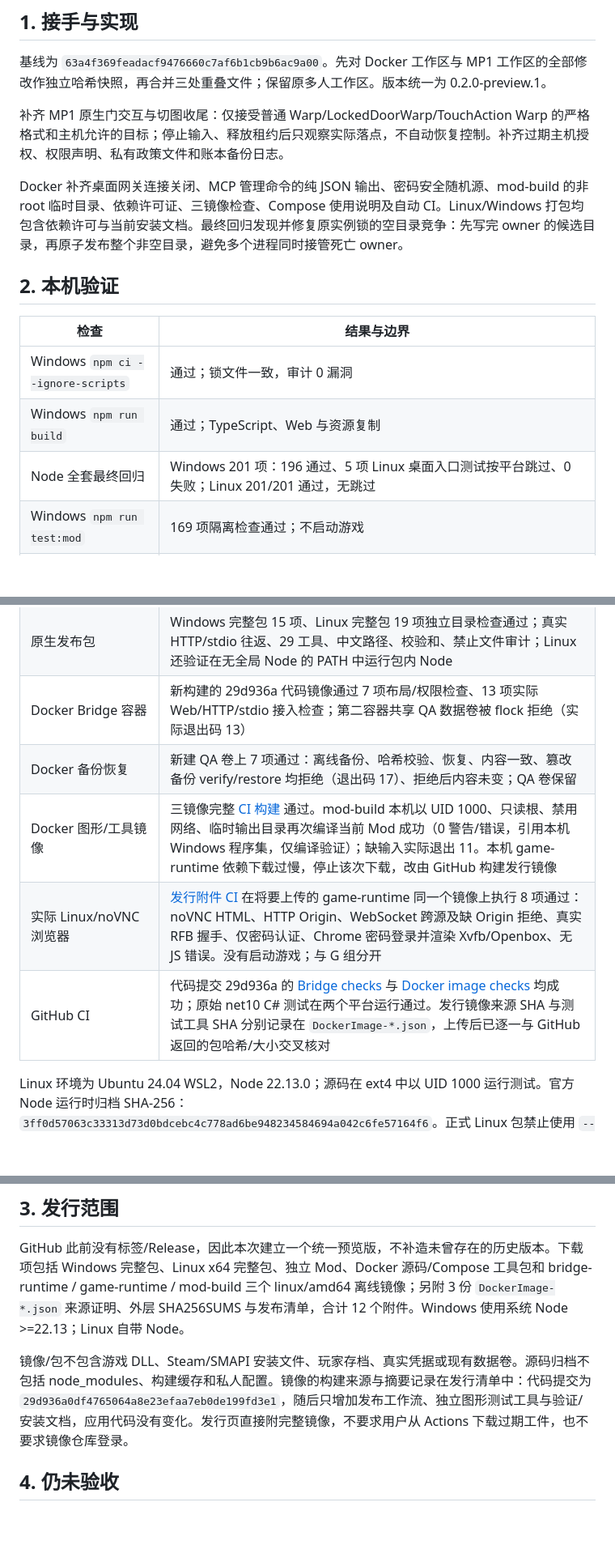
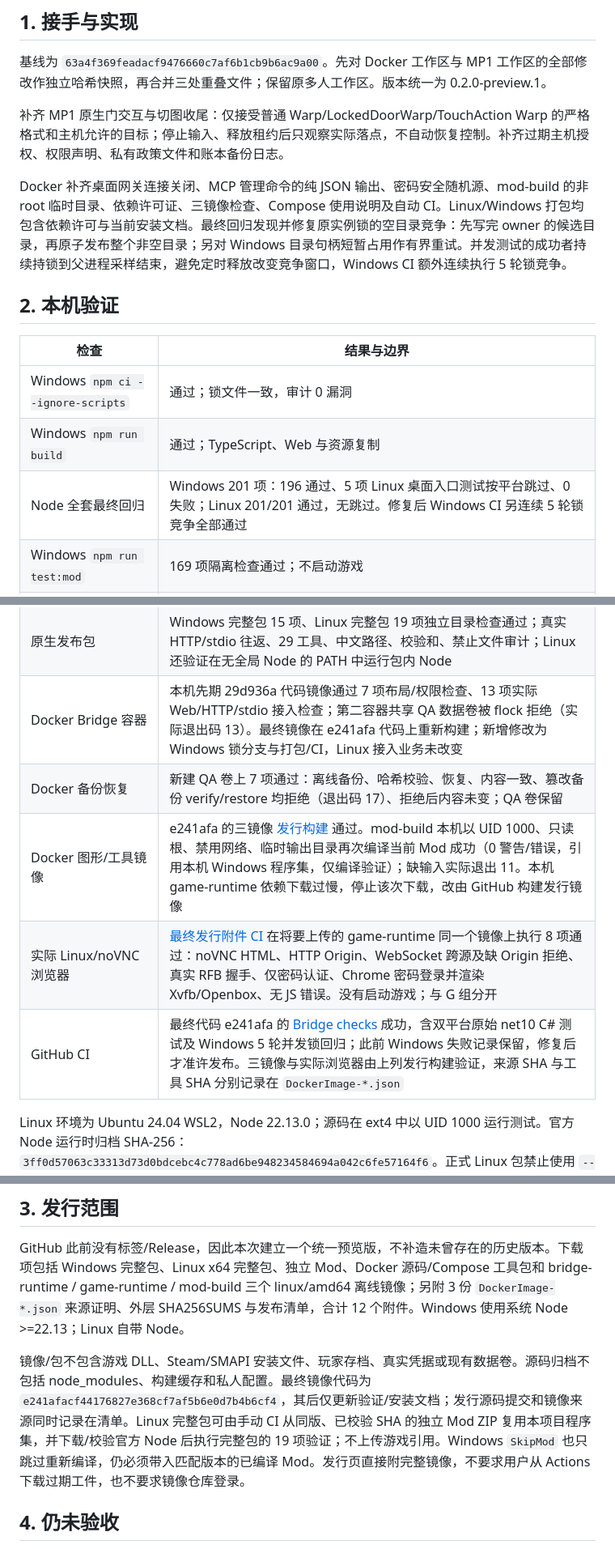
Before and after one commit to amy2022525-sketch/stardew-agent-bridge, a Markdown page: docs/RELEASE_VALIDATION_20261029.md, 3 parts joined by grey strips. Shown at 81% size. Drawn GitHub-style; blank space fills up the shorter version.

Commit message:
记录最终锁回归与 e241afa 发行镜像验证结果

```diff
--- a/docs/RELEASE_VALIDATION_20261029.md
+++ b/docs/RELEASE_VALIDATION_20261029.md
@@ -8,7 +8,7 @@
 
 补齐 MP1 原生门交互与切图收尾：仅接受普通 Warp/LockedDoorWarp/TouchAction Warp 的严格格式和主机允许的目标；停止输入、释放租约后只观察实际落点，不自动恢复控制。补齐过期主机授权、权限声明、私有政策文件和账本备份日志。
 
-Docker 补齐桌面网关连接关闭、MCP 管理命令的纯 JSON 输出、密码安全随机源、mod-build 的非 root 临时目录、依赖许可证、三镜像检查、Compose 使用说明及自动 CI。Linux/Windows 打包均包含依赖许可与当前安装文档。最终回归发现并修复原实例锁的空目录竞争：先写完 owner 的候选目录，再原子发布整个非空目录，避免多个进程同时接管死亡 owner。
+Docker 补齐桌面网关连接关闭、MCP 管理命令的纯 JSON 输出、密码安全随机源、mod-build 的非 root 临时目录、依赖许可证、三镜像检查、Compose 使用说明及自动 CI。Linux/Windows 打包均包含依赖许可与当前安装文档。最终回归发现并修复原实例锁的空目录竞争：先写完 owner 的候选目录，再原子发布整个非空目录；另对 Windows 目录句柄短暂占用作有界重试。并发测试的成功者持续持锁到父进程采样结束，避免定时释放改变竞争窗口，Windows CI 额外连续执行 5 轮锁竞争。
 
 ## 2. 本机验证
 
@@ -16,7 +16,7 @@ Docker 补齐桌面网关连接关闭、MCP 管理命令的纯 JSON 输出、密
 | --- | --- |
 | Windows `npm ci --ignore-scripts` | 通过；锁文件一致，审计 0 漏洞 |
 | Windows `npm run build` | 通过；TypeScript、Web 与资源复制 |
-| Node 全套最终回归 | Windows 201 项：196 通过、5 项 Linux 桌面入口测试按平台跳过、0 失败；Linux 201/201 通过，无跳过 |
+| Node 全套最终回归 | Windows 201 项：196 通过、5 项 Linux 桌面入口测试按平台跳过、0 失败；Linux 201/201 通过，无跳过。修复后 Windows CI 另连续 5 轮锁竞争全部通过 |
 | Windows `npm run test:mod` | 169 项隔离检查通过；不启动游戏 |
 | Linux C# 隔离检查 | 172 项通过，额外覆盖实际 Unix 私有文件权限与符号链接拒绝；使用现有 SDK 8 镜像对临时 net8 测试项目运行相同源码，仓库 net10 测试项目未改。原始 net10 项目另由 GitHub CI 验证 |
 | Windows `npm run test:installer` | 17 项通过；仅临时目录 |
@@ -24,11 +24,11 @@ Docker 补齐桌面网关连接关闭、MCP 管理命令的纯 JSON 输出、密
 | 实际 Mod 编译 | 本机合法 1.6.15.24356 游戏程序集 + SMAPI 4.5.2，net6.0，0 警告、0 错误；编译不等同加载验收 |
 | 隔离浏览器 | 14 项通过；绑定/API、实时控制、接管、MCP HTTP 配置与 29 工具发现、390px 布局。使用真实 Bridge 与 Mock Mod；Docker 状态按钮部分使用显式合成状态 |
 | 原生发布包 | Windows 完整包 15 项、Linux 完整包 19 项独立目录检查通过；真实 HTTP/stdio 往返、29 工具、中文路径、校验和、禁止文件审计；Linux 还验证在无全局 Node 的 PATH 中运行包内 Node |
-| Docker Bridge 容器 | 新构建的 29d936a 代码镜像通过 7 项布局/权限检查、13 项实际 Web/HTTP/stdio 接入检查；第二容器共享 QA 数据卷被 flock 拒绝（实际退出码 13） |
+| Docker Bridge 容器 | 本机先期 29d936a 代码镜像通过 7 项布局/权限检查、13 项实际 Web/HTTP/stdio 接入检查；第二容器共享 QA 数据卷被 flock 拒绝（实际退出码 13）。最终镜像在 e241afa 代码上重新构建；新增修改为 Windows 锁分支与打包/CI，Linux 接入业务未改变 |
 | Docker 备份恢复 | 新建 QA 卷上 7 项通过：离线备份、哈希校验、恢复、内容一致、篡改备份 verify/restore 均拒绝（退出码 17）、拒绝后内容未变；QA 卷保留 |
-| Docker 图形/工具镜像 | 三镜像完整 [CI 构建](https://github.com/amy2022525-sketch/stardew-agent-bridge/actions/runs/40822800849) 通过。mod-build 本机以 UID 1000、只读根、禁用网络、临时输出目录再次编译当前 Mod 成功（0 警告/错误，引用本机 Windows 程序集，仅编译验证）；缺输入实际退出 11。本机 game-runtime 依赖下载过慢，停止该次下载，改由 GitHub 构建发行镜像 |
-| 实际 Linux/noVNC 浏览器 | [发行附件 CI](https://github.com/amy2022525-sketch/stardew-agent-bridge/actions/runs/40824644315) 在将要上传的 game-runtime 同一个镜像上执行 8 项通过：noVNC HTML、HTTP Origin、WebSocket 跨源及缺 Origin 拒绝、真实 RFB 握手、仅密码认证、Chrome 密码登录并渲染 Xvfb/Openbox、无 JS 错误。没有启动游戏；与 G 组分开 |
-| GitHub CI | 代码提交 29d936a 的 [Bridge checks](https://github.com/amy2022525-sketch/stardew-agent-bridge/actions/runs/40822469540) 与 [Docker image checks](https://github.com/amy2022525-sketch/stardew-agent-bridge/actions/runs/40822469525) 均成功；原始 net10 C# 测试在两个平台运行通过。发行镜像来源 SHA 与测试工具 SHA 分别记录在 `DockerImage-*.json`，上传后已逐一与 GitHub 返回的包哈希/大小交叉核对 |
+| Docker 图形/工具镜像 | e241afa 的三镜像 [发行构建](https://github.com/amy2022525-sketch/stardew-agent-bridge/actions/runs/40826068042) 通过。mod-build 本机以 UID 1000、只读根、禁用网络、临时输出目录再次编译当前 Mod 成功（0 警告/错误，引用本机 Windows 程序集，仅编译验证）；缺输入实际退出 11。本机 game-runtime 依赖下载过慢，停止该次下载，改由 GitHub 构建发行镜像 |
+| 实际 Linux/noVNC 浏览器 | [最终发行附件 CI](https://github.com/amy2022525-sketch/stardew-agent-bridge/actions/runs/40826068042) 在将要上传的 game-runtime 同一个镜像上执行 8 项通过：noVNC HTML、HTTP Origin、WebSocket 跨源及缺 Origin 拒绝、真实 RFB 握手、仅密码认证、Chrome 密码登录并渲染 Xvfb/Openbox、无 JS 错误。没有启动游戏；与 G 组分开 |
+| GitHub CI | 最终代码 e241afa 的 [Bridge checks](https://github.com/amy2022525-sketch/stardew-agent-bridge/actions/runs/40826015023) 成功，含双平台原始 net10 C# 测试及 Windows 5 轮并发锁回归；此前 Windows 失败记录保留，修复后才准许发布。三镜像与实际浏览器由上列发行构建验证，来源 SHA 与工具 SHA 分别记录在 `DockerImage-*.json` |
 
 Linux 环境为 Ubuntu 24.04 WSL2，Node 22.13.0；源码在 ext4 中以 UID 1000 运行测试。官方 Node 运行时归档 SHA-256：`3ff0d57063c33313d73d0bdcebc4c778ad6be948234584694a042c6fe57164f6`。正式 Linux 包禁止使用 `--allow-unverified-runtime`。
 
@@ -36,7 +36,7 @@ Linux 环境为 Ubuntu 24.04 WSL2，Node 22.13.0；源码在 ext4 中以 UID 100
 
 GitHub 此前没有标签/Release，因此本次建立一个统一预览版，不补造未曾存在的历史版本。下载项包括 Windows 完整包、Linux x64 完整包、独立 Mod、Docker 源码/Compose 工具包和 bridge-runtime / game-runtime / mod-build 三个 linux/amd64 离线镜像；另附 3 份 `DockerImage-*.json` 来源证明、外层 SHA256SUMS 与发布清单，合计 12 个附件。Windows 使用系统 Node >=22.13；Linux 自带 Node。
 
-镜像/包不包含游戏 DLL、Steam/SMAPI 安装文件、玩家存档、真实凭据或现有数据卷。源码归档不包括 node_modules、构建缓存和私人配置。镜像的构建来源与摘要记录在发行清单中：代码提交为 `29d936a0df4765064a8e23efaa7eb0de199fd3e1`，随后只增加发布工作流、独立图形测试工具与验证/安装文档，应用代码没有变化。发行页直接附完整镜像，不要求用户从 Actions 下载过期工件，也不要求镜像仓库登录。
+镜像/包不包含游戏 DLL、Steam/SMAPI 安装文件、玩家存档、真实凭据或现有数据卷。源码归档不包括 node_modules、构建缓存和私人配置。最终镜像代码为 `e241afacf44176827e368cf7af5b6e0d7b4b6cf4`，其后仅更新验证/安装文档；发行源码提交和镜像来源同时记录在清单。Linux 完整包可由手动 CI 从同版、已校验 SHA 的独立 Mod ZIP 复用本项目程序集，并下载/校验官方 Node 后执行完整包的 19 项验证；不上传游戏引用。Windows `SkipMod` 也只跳过重新编译，仍必须带入匹配版本的已编译 Mod。发行页直接附完整镜像，不要求用户从 Actions 下载过期工件，也不要求镜像仓库登录。
 
 ## 4. 仍未验收
 
```
Also changed, not shown: CHANGELOG.md (+1 -0 lines).
